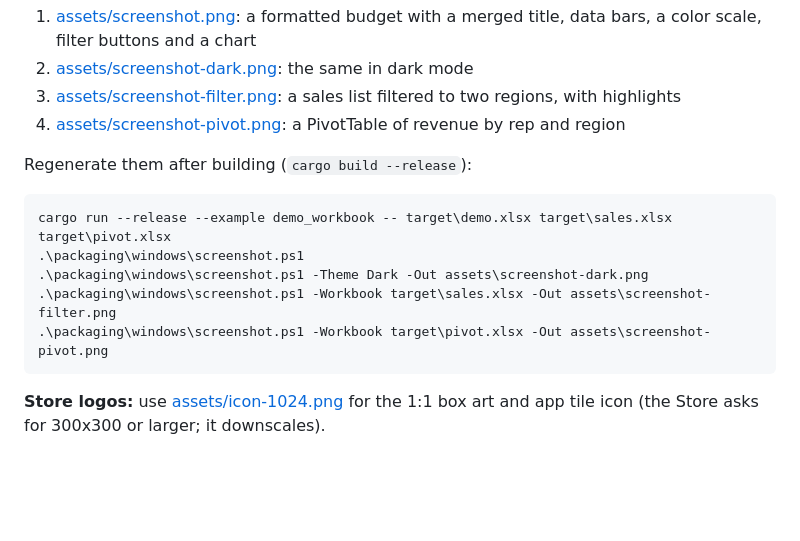
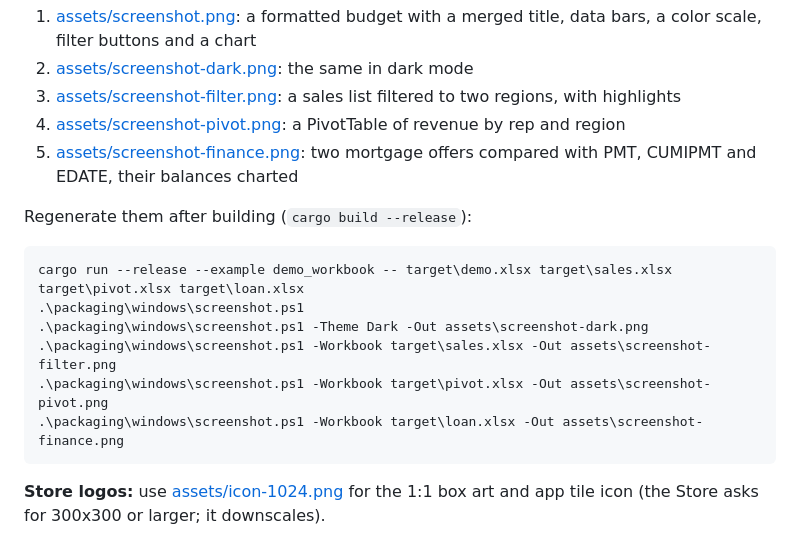
Before and after one commit to Divhanthelion/rustsheet, a Markdown page: packaging/windows/STORE.md, the part around the change. Drawn GitHub-style; blank space fills up the shorter version.

````diff
--- a/packaging/windows/STORE.md
+++ b/packaging/windows/STORE.md
@@ -111,15 +111,17 @@ Alternatively, push a tag `vX.Y.Z` and download `RustSheet_<version>.msixbundle`
 2. [assets/screenshot-dark.png](../../assets/screenshot-dark.png): the same in dark mode
 3. [assets/screenshot-filter.png](../../assets/screenshot-filter.png): a sales list filtered to two regions, with highlights
 4. [assets/screenshot-pivot.png](../../assets/screenshot-pivot.png): a PivotTable of revenue by rep and region
+5. [assets/screenshot-finance.png](../../assets/screenshot-finance.png): two mortgage offers compared with PMT, CUMIPMT and EDATE, their balances charted
 
 Regenerate them after building (`cargo build --release`):
 
 ```powershell
-cargo run --release --example demo_workbook -- target\demo.xlsx target\sales.xlsx target\pivot.xlsx
+cargo run --release --example demo_workbook -- target\demo.xlsx target\sales.xlsx target\pivot.xlsx target\loan.xlsx
 .\packaging\windows\screenshot.ps1
 .\packaging\windows\screenshot.ps1 -Theme Dark -Out assets\screenshot-dark.png
 .\packaging\windows\screenshot.ps1 -Workbook target\sales.xlsx -Out assets\screenshot-filter.png
 .\packaging\windows\screenshot.ps1 -Workbook target\pivot.xlsx -Out assets\screenshot-pivot.png
+.\packaging\windows\screenshot.ps1 -Workbook target\loan.xlsx -Out assets\screenshot-finance.png
 ```
 
 **Store logos:** use [assets/icon-1024.png](../../assets/icon-1024.png) for the 1:1 box art and app tile icon (the Store asks for 300x300 or larger; it downscales).
````
Also changed, not shown: README.md (+11 -2 lines), assets/screenshot-finance.png (added), 2 other files.
